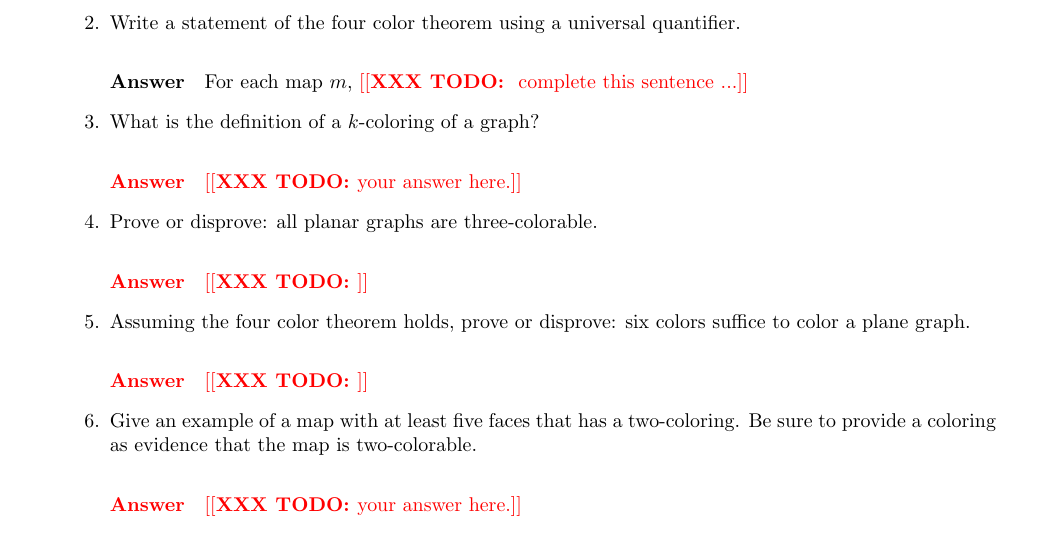
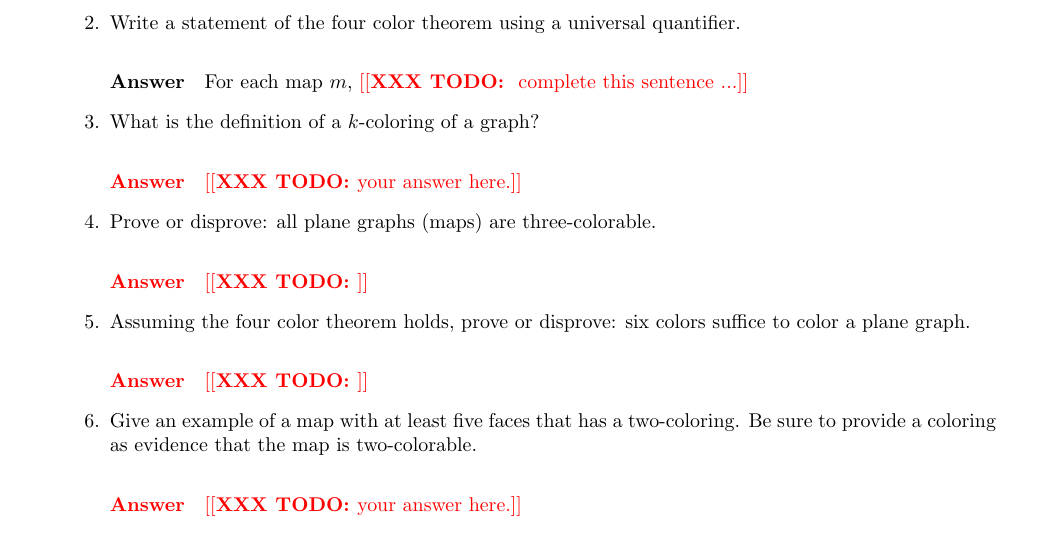
Before and after one commit to tjhadwin/csci-246-spring2021, a LaTeX document (hw/3/H-3.tex): part of page 4 of 5, cut so that both start at the same text. Compiled offline with pdfLaTeX.

Commit message:
Fix typo

```diff
--- a/hw/3/H-3.tex
+++ b/hw/3/H-3.tex
@@ -97,7 +97,7 @@ Read Chapters $2$ and $3$ of \emph{Four Colors Suffice} and answer the following
         \paragraph{Answer}
         \todo{your answer here.}
 
-    \item Prove or disprove: all planar graphs are three-colorable.
+    \item Prove or disprove: all plane graphs (maps) are three-colorable.
 
         \paragraph{Answer}
         \todo{}
```
